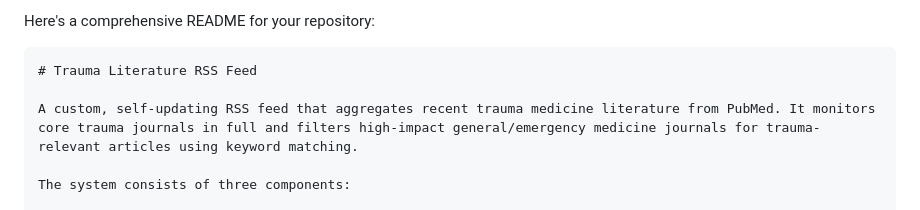
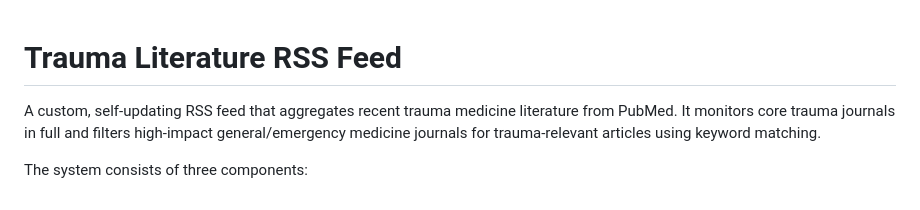
Before and after one commit to FridaG/trauma-feed, a Markdown page: README.md, the part around the change. GitHub-like rendering.

````diff
--- a/README.md
+++ b/README.md
@@ -1,6 +1,3 @@
-Here's a comprehensive README for your repository:
-
-```markdown
 # Trauma Literature RSS Feed
 
 A custom, self-updating RSS feed that aggregates recent trauma medicine literature from PubMed. It monitors core trauma journals in full and filters high-impact general/emergency medicine journals for trauma-relevant articles using keyword matching.
````
